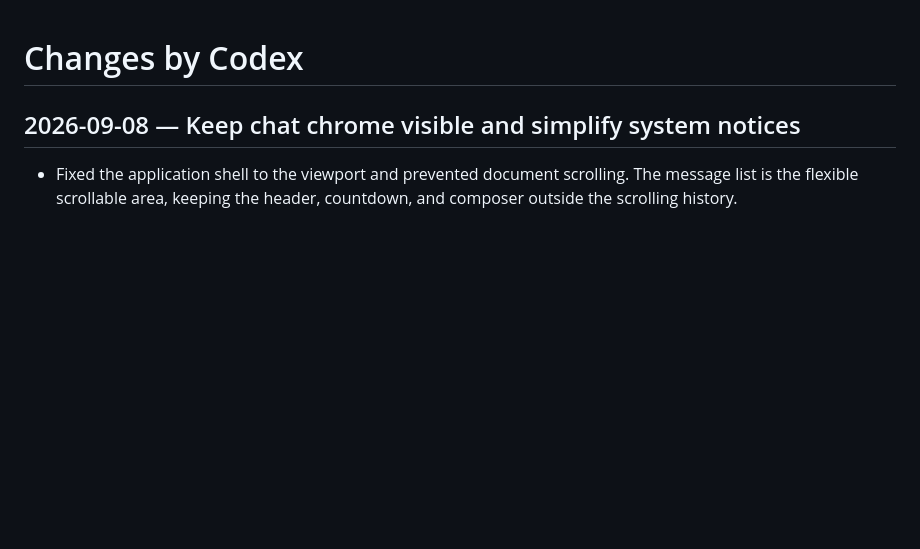
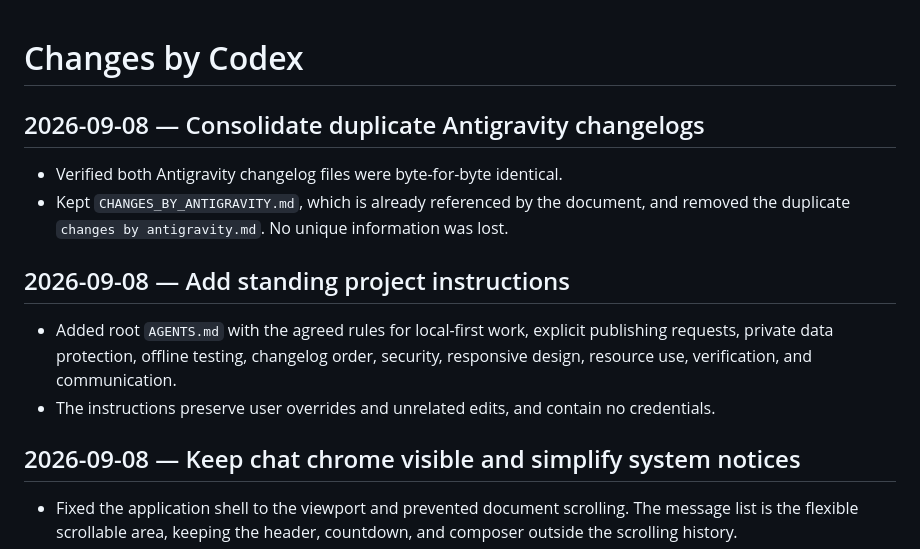
Before and after one commit to shafkatniloy/Secret-chat-, a Markdown page: changes by codex.md, the part around the change. Drawn GitHub-style; blank space fills up the shorter version.

```diff
--- a/changes by codex.md
+++ b/changes by codex.md
@@ -1,4 +1,14 @@
 # Changes by Codex
+
+## 2026-09-08 — Consolidate duplicate Antigravity changelogs
+
+- Verified both Antigravity changelog files were byte-for-byte identical.
+- Kept `CHANGES_BY_ANTIGRAVITY.md`, which is already referenced by the document, and removed the duplicate `changes by antigravity.md`. No unique information was lost.
+
+## 2026-09-08 — Add standing project instructions
+
+- Added root `AGENTS.md` with the agreed rules for local-first work, explicit publishing requests, private data protection, offline testing, changelog order, security, responsive design, resource use, verification, and communication.
+- The instructions preserve user overrides and unrelated edits, and contain no credentials.
 
 ## 2026-09-08 — Keep chat chrome visible and simplify system notices
 
```
Also changed, not shown: AGENTS.md (added, +85 -0 lines), changes by antigravity.md (deleted, +0 -87 lines).
